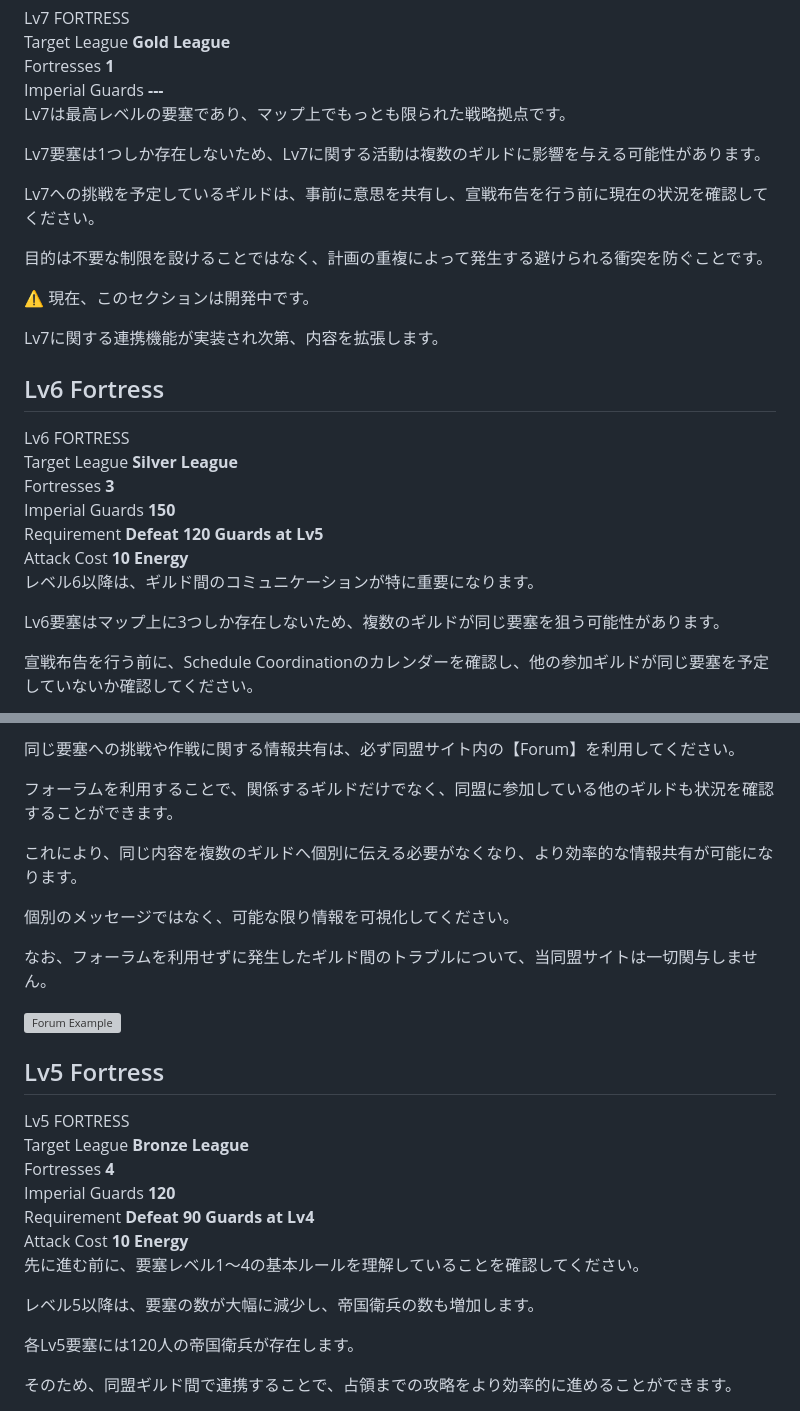
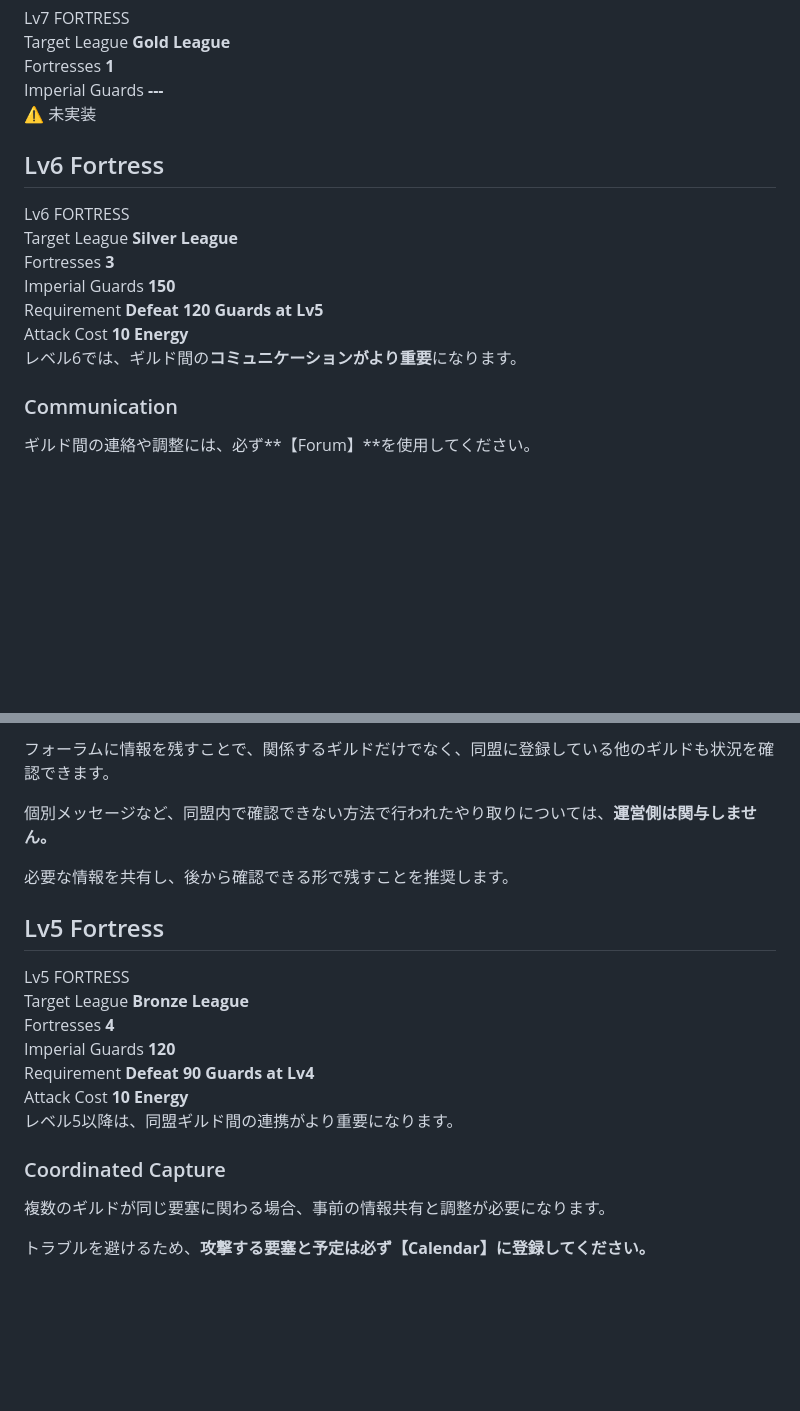
Before and after one commit to kfunasaki-design/S222-ThroneRush, a Markdown page: manual-ja.md, 2 parts joined by grey strips. Rendered like a GitHub page; blank space fills up the shorter version; grey boxes are pictures that could not be loaded.

```diff
--- a/manual-ja.md
+++ b/manual-ja.md
@@ -352,18 +328,7 @@ Lv1（38）、Lv2（22）、Lv3（12）、Lv4（7）、Lv5（4）、Lv6（3）
 
 </div>
 
-Lv7は最高レベルの要塞であり、マップ上でもっとも限られた戦略拠点です。
-
-Lv7要塞は1つしか存在しないため、Lv7に関する活動は複数のギルドに影響を与える可能性があります。
-
-Lv7への挑戦を予定しているギルドは、事前に意思を共有し、宣戦布告を行う前に現在の状況を確認してください。
-
-目的は不要な制限を設けることではなく、計画の重複によって発生する避けられる衝突を防ぐことです。
-
-⚠️ 現在、このセクションは開発中です。
-
-Lv7に関する連携機能が実装され次第、内容を拡張します。
-
+⚠️ 未実装
 
 ## Lv6 Fortress
 
@@ -398,9 +363,9 @@ Lv7に関する連携機能が実装され次第、内容を拡張します。
 
 </div>
 
-レベル6以降は、ギルド間のコミュニケーションが特に重要になります。
+レベル6では、ギルド間の**コミュニケーションがより重要**になります。
 
-Lv6要塞はマップ上に3つしか存在しないため、複数のギルドが同じ要塞を狙う可能性があります。
+### Communication
 
-宣戦布告を行う前に、Schedule Coordinationのカレンダーを確認し、他の参加ギルドが同じ要塞を予定していないか確認してください。
+ギルド間の連絡や調整には、必ず**【Forum】**を使用してください。
 
@@ -408,16 +373,9 @@ Lv6要塞はマップ上に3つしか存在しないため、複数のギルド
 
-同じ要塞への挑戦や作戦に関する情報共有は、必ず同盟サイト内の【Forum】を利用してください。
+フォーラムに情報を残すことで、関係するギルドだけでなく、同盟に登録している他のギルドも状況を確認できます。
 
-フォーラムを利用することで、関係するギルドだけでなく、同盟に参加している他のギルドも状況を確認することができます。
+個別メッセージなど、同盟内で確認できない方法で行われたやり取りについては、**運営側は関与しません。**
 
-これにより、同じ内容を複数のギルドへ個別に伝える必要がなくなり、より効率的な情報共有が可能になります。
-
-個別のメッセージではなく、可能な限り情報を可視化してください。
-
-なお、フォーラムを利用せずに発生したギルド間のトラブルについて、当同盟サイトは一切関与しません。
-
-![Forum Example](image/lv6-forum.png)
-
+必要な情報を共有し、後から確認できる形で残すことを推奨します。
 
 ## Lv5 Fortress
 
@@ -452,11 +410,11 @@ Lv6要塞はマップ上に3つしか存在しないため、複数のギルド
 
 </div>
 
-先に進む前に、要塞レベル1～4の基本ルールを理解していることを確認してください。
+レベル5以降は、同盟ギルド間の連携がより重要になります。
 
-レベル5以降は、要塞の数が大幅に減少し、帝国衛兵の数も増加します。
+### Coordinated Capture
 
-各Lv5要塞には120人の帝国衛兵が存在します。
+複数のギルドが同じ要塞に関わる場合、事前の情報共有と調整が必要になります。
 
-そのため、同盟ギルド間で連携することで、占領までの攻略をより効率的に進めることができます。
+トラブルを避けるため、**攻撃する要塞と予定は必ず【Calendar】に登録してください。**
 
```
Also changed, not shown: other parts of manual-ja.md (+26 -112 lines).
